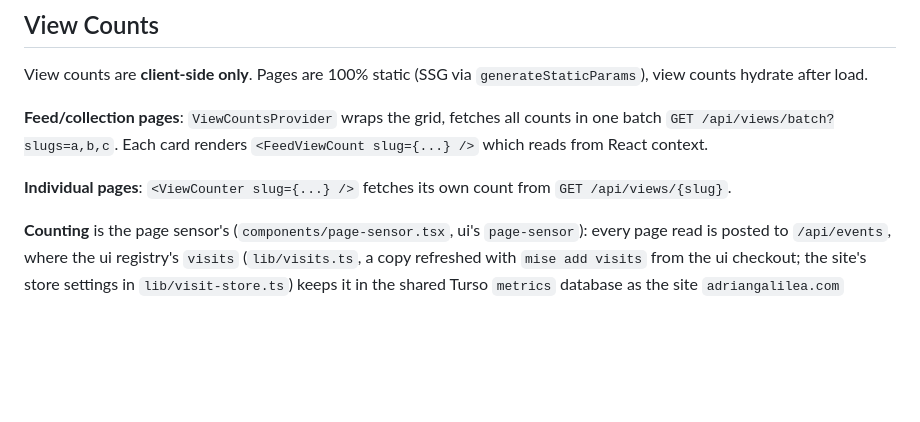
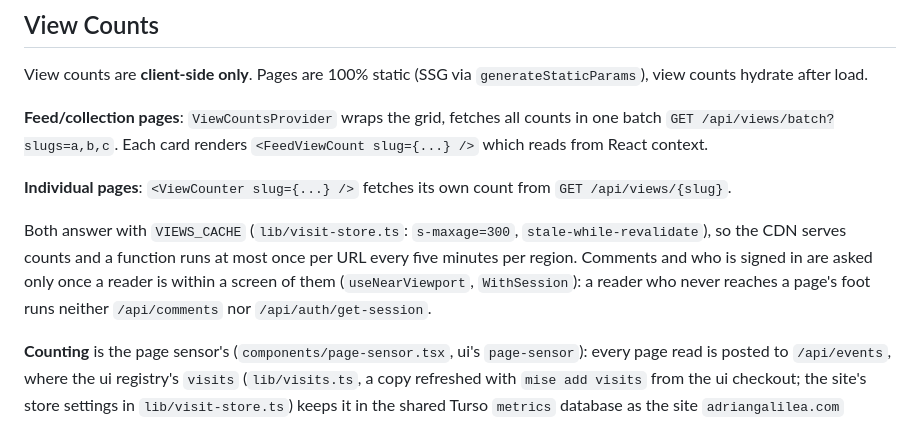
Before and after one commit to adriangalilea/adriangalilea.com, a Markdown page: CLAUDE.md, the part around the change. GitHub-like rendering; blank space fills up the shorter version.

Commit message:
docs: view counts cached at the CDN, comments asked near

```diff
--- a/CLAUDE.md
+++ b/CLAUDE.md
@@ -305,6 +305,8 @@ View counts are **client-side only**. Pages are 100% static (SSG via `generateSt
 
 **Individual pages**: `<ViewCounter slug={...} />` fetches its own count from `GET /api/views/{slug}`.
 
+Both answer with `VIEWS_CACHE` (`lib/visit-store.ts`: `s-maxage=300`, `stale-while-revalidate`), so the CDN serves counts and a function runs at most once per URL every five minutes per region. Comments and who is signed in are asked only once a reader is within a screen of them (`useNearViewport`, `WithSession`): a reader who never reaches a page's foot runs neither `/api/comments` nor `/api/auth/get-session`.
+
 **Counting** is the page sensor's (`components/page-sensor.tsx`, ui's `page-sensor`): every page read is posted to `/api/events`, where the ui registry's `visits` (`lib/visits.ts`, a copy refreshed with `mise add visits` from the ui checkout; the site's store settings in `lib/visit-store.ts`) keeps it in the shared Turso `metrics` database as the site `adriangalilea.com` (ui.adriangalilea.com writes there too, so a visit across both is one visit). A note's count is how many visits read it, all time, each once, the site's own never (`visits_views`, read with `readViews`): a number with nothing of who. A note is read in a feed, as a tweet in a timeline: its card carries `data-view={note.path}` and counts once half of it is on screen; opening its page counts too, never twice in one visit. A page (an article) counts when opened: its card is a preview. No cookie, nothing stored in the browser; the caller is hashed with a salt of the day that is deleted when the day ends, so no row can be traced to anyone afterwards, and a browser asking not to be tracked (GPC, Do Not Track) sends nothing. Never store a hash of an IP that outlives the day: one without a deleted salt is reversible from the IP, which makes it personal data. Reading the visits (paths, where readers go, one visit as a trace) is the garden desk's (untitled.garden/admin). Env: `METRICS_DATABASE_URL` and `VISITS_AUTH_TOKEN` (the visits tables only: read, add, update, delete).
 
 ### Why not `"use cache"` + Suspense (PPR)?
```
